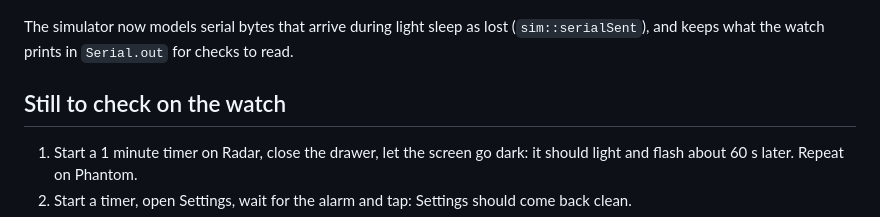
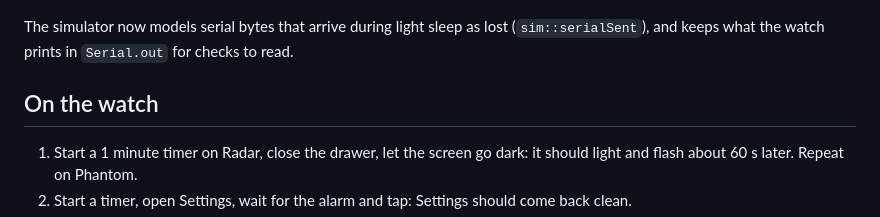
Before and after one commit to The-Osprey1/Drift-Watch, a Markdown page: notes/NOTES-v0.15.1.md, the part around the change. GitHub-like rendering.

Commit message:
Rename the notes' watch-check heading now that two checks passed
Co-Authored-By: Claude Opus 5.5 (1M context) <noreply@anthropic.com>
Claude-Session: https://claude.ai/code/session_018wbA42T1ha1EB74i2v6CyT

```diff
--- a/notes/NOTES-v0.15.1.md
+++ b/notes/NOTES-v0.15.1.md
@@ -36,7 +36,7 @@ All host tests in strict mode (warnings are errors, address and undefined behavi
 
 The simulator now models serial bytes that arrive during light sleep as lost (`sim::serialSent`), and keeps what the watch prints in `Serial.out` for checks to read.
 
-## Still to check on the watch
+## On the watch
 
 1. Start a 1 minute timer on Radar, close the drawer, let the screen go dark: it should light and flash about 60 s later. Repeat on Phantom.
 2. Start a timer, open Settings, wait for the alarm and tap: Settings should come back clean.
```
